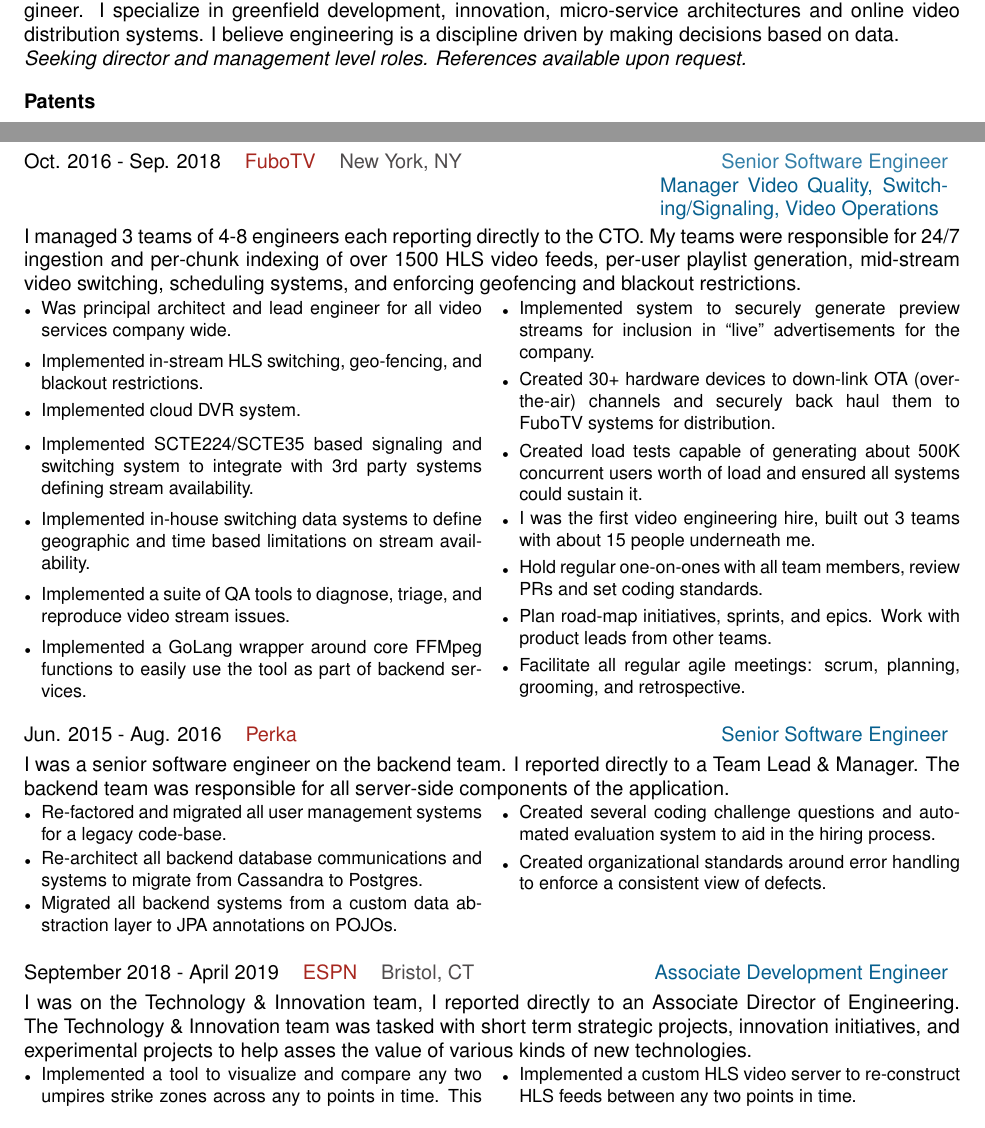
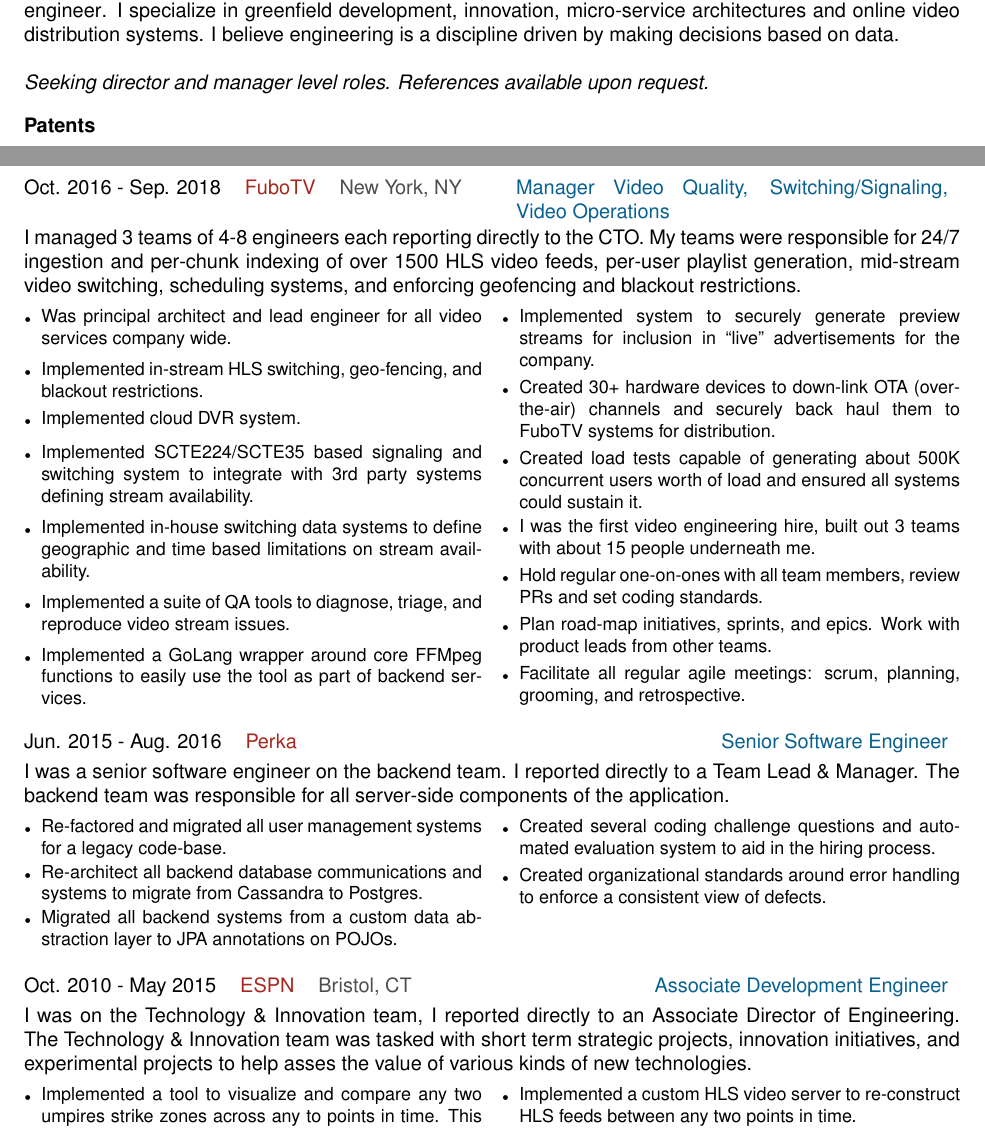
Before and after one commit to mwsltn/resume, a LaTeX CV (Matthew-Tretin-Resume.tex): two parts of pages 1 and 2 of 3, joined at a grey line, cut so that both start at the same text. Compiled offline with pdfLaTeX.

Commit message:
fixed a date type

```diff
--- a/Matthew-Tretin-Resume.tex
+++ b/Matthew-Tretin-Resume.tex
@@ -35,27 +32,24 @@
   \end{tabular}
 }
 \fancyhead[R]{
-  \begin{tabular}{r}
+  \begin{tabular}{r@{}}
     123 East 82$^{\mbox{nd}}$ St.\\
     Apt. 3D\\
-    New York NY, 10028\\
-    %% \textcolor{Black!80}{123 East $82^{\mbox{nd}}$ St.}\\
-    %% \textcolor{Black!80}{Apt 3D}\\
-    %% \textcolor{Black!80}{New York NY, 10028}\\
+    New York NY, 10028
   \end{tabular}
 }
-
 \begin{document}
 %%
 %% Personal Statement
 %%
 I'm an experienced (10+ years) engineering manager, systems
-architect, technical lead and software engineer. I specialize in
+architect, technical lead and software \mbox{engineer}. I specialize in
 greenfield development, innovation, micro-service architectures and
 online video distribution systems. I believe engineering is a
 discipline driven by making decisions based on data.
-
-\textit{Seeking director and management level roles. References available upon request.}
+\\
+\\
+\textit{Seeking director and manager level roles. References available upon request.}
 
 %%
 %% Patents
@@ -158,14 +152,16 @@
 %% FuboTV
 %%
 \begin{tabularx}{\textwidth}{@{}lllXr}
-  Oct. 2016 - Sep. 2018&\textcolor{Mahogany}{FuboTV}&\textcolor{Black!80}{New York, NY}&&\textcolor{MidnightBlue!75}{Senior Software Engineer}\\
-  &&&&\textcolor{MidnightBlue}{\begin{minipage}[t]{2in}{Manager Video Quality, Switching/Signaling, Video Operations}\end{minipage}}\\
+  %%  Oct. 2016 - Sep. 2018&\textcolor{Mahogany}{FuboTV}&\textcolor{Black!80}{New York, NY}&&\textcolor{MidnightBlue!75}{Senior Software Engineer}\\
+  %%  &&&&\textcolor{MidnightBlue}{\begin{minipage}[t]{2in}{Manager Video Quality, Switching/Signaling, Video Operations}\end{minipage}}\\
+  Oct. 2016 - Sep. 2018&\textcolor{Mahogany}{FuboTV}&\textcolor{Black!80}{New York, NY}&&
+  \textcolor{MidnightBlue}{\begin{minipage}[t]{3in}{Manager Video Quality, Switching/Signaling, Video Operations}\end{minipage}}\\
+  %%\textcolor{MidnightBlue}{Manager Video Quality, \mbox{Switching}/Signaling, Video Operations}\\
 \end{tabularx}
 
 \vspace{3pt} I managed 3 teams of 4-8 engineers each reporting directly to the CTO. My teams were responsible for 24/7 ingestion and per-chunk indexing of
 over 1500 HLS video feeds, per-user playlist generation, mid-stream video switching, scheduling systems, and enforcing geofencing and blackout restrictions.
-
-\begin{multicols}{2}
+\vspace{3pt}\begin{multicols}{2}
   \begin{small}
     \begin{itemize}[leftmargin=*,label=\tiny{$\bullet$}]
     \item\begin{minipage}[t]{\linewidth}{Was principal architect and lead engineer for all video services company wide.}\end{minipage}
@@ -194,7 +190,7 @@
 \end{tabularx}
 
 \vspace{3pt} I was a senior software engineer on the backend team. I reported directly to a Team Lead \& Manager. The backend team was responsible for all server-side components of the application.
-\begin{multicols}{2}
+\vspace{3pt}\begin{multicols}{2}
   \begin{small}
     \begin{itemize}[leftmargin=*,label=\tiny{$\bullet$}]
     \item\begin{minipage}[t]{\linewidth}{Re-factored and migrated all user management systems for a legacy code-base.}\end{minipage}
@@ -210,12 +206,12 @@
 %% ESPN
 %%
 \vspace{15pt}\begin{tabularx}{\textwidth}{@{}lllXr}
-  September 2018 - April 2019&\textcolor{Mahogany}{ESPN}&\textcolor{Black!80}{Bristol, CT}&&\textcolor{MidnightBlue}{Associate Development Engineer}
+  Oct. 2010 - May 2015&\textcolor{Mahogany}{ESPN}&\textcolor{Black!80}{Bristol, CT}&&\textcolor{MidnightBlue}{Associate Development Engineer}
 \end{tabularx}
 
 \vspace{3pt} I was on the Technology \& Innovation team, I reported directly to an Associate Director of Engineering. The Technology \& Innovation team was tasked with short term strategic projects,
 innovation initiatives, and experimental projects to help asses the value of various kinds of new technologies.
-\begin{multicols}{2}
+\vspace{3pt}\begin{multicols}{2}
   \begin{small}
     \begin{itemize}[leftmargin=*,label=\tiny{$\bullet$}]
     \item\begin{minipage}[t]{\linewidth}{Implemented a tool to visualize and compare any two umpires strike zones across any to points in time. This was turned into an on-air telestration tool.}\end{minipage}
```
Also changed, not shown: Matthew-Tretin-Resume-Final.pdf, Matthew-Tretin-Resume.pdf (deleted), Matthew-Tretin-Resume.tex (21 more changed lines).
